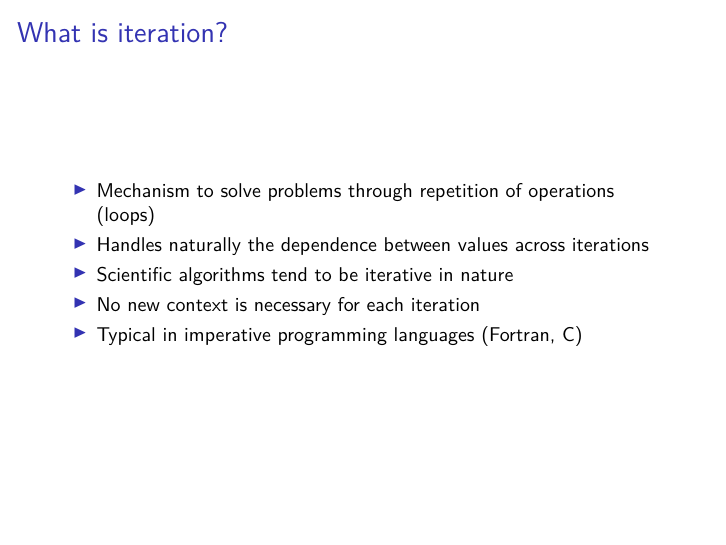
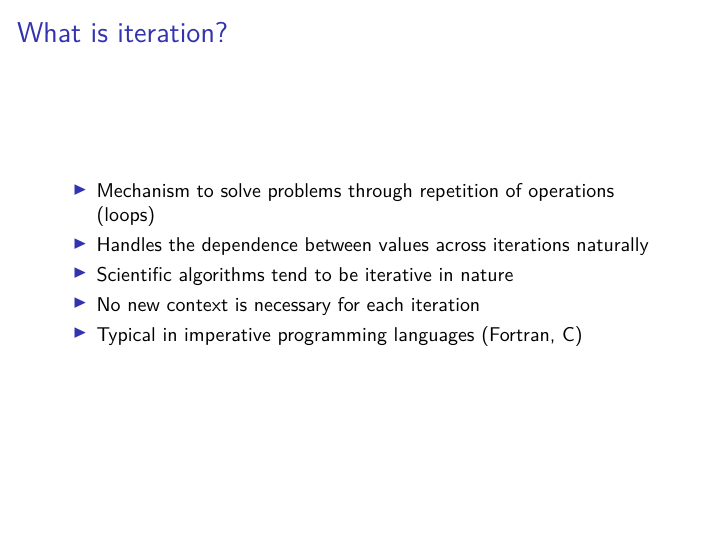
Before and after one commit to AlbertDeFusco/python, LaTeX slides (lecture4/lecture4.tex): page 7 of 23. Compiled offline with pdfLaTeX.

Commit message:
grammar fix

```diff
--- a/lecture4/lecture4.tex
+++ b/lecture4/lecture4.tex
@@ -145,7 +145,7 @@ def fibonacci(n):
 	\frametitle{What is iteration?}
 	\begin{itemize}
 		\item Mechanism to solve problems through repetition of operations (loops)
-		\item Handles naturally the dependence between values across iterations
+		\item Handles the dependence between values across iterations naturally
 		\item Scientific algorithms tend to be iterative in nature
 		\item No new context is necessary for each iteration
 		\item Typical in imperative programming languages (Fortran, C)
```
